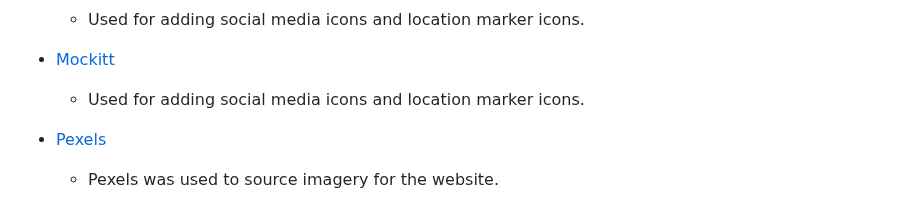
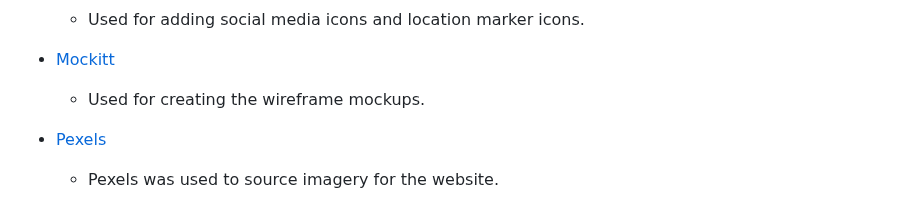
Before and after one commit to VCHOPRA86/BurgerBoyz, a Markdown page: README.md, the part around the change. Rendered like a GitHub page.

```diff
--- a/README.md
+++ b/README.md
@@ -121,7 +121,7 @@ Wireframes were created using [Mockitt](https://mockitt.wondershare.com/) wirefr
   * Used for adding social media icons and location marker icons.
 
 * [Mockitt](https://mockitt.wondershare.com/home.html)
-  * Used for adding social media icons and location marker icons.
+  * Used for creating the wireframe mockups.
 
 * [Pexels](https://www.pexels.com/)
   * Pexels was used to source imagery for the website.
```
